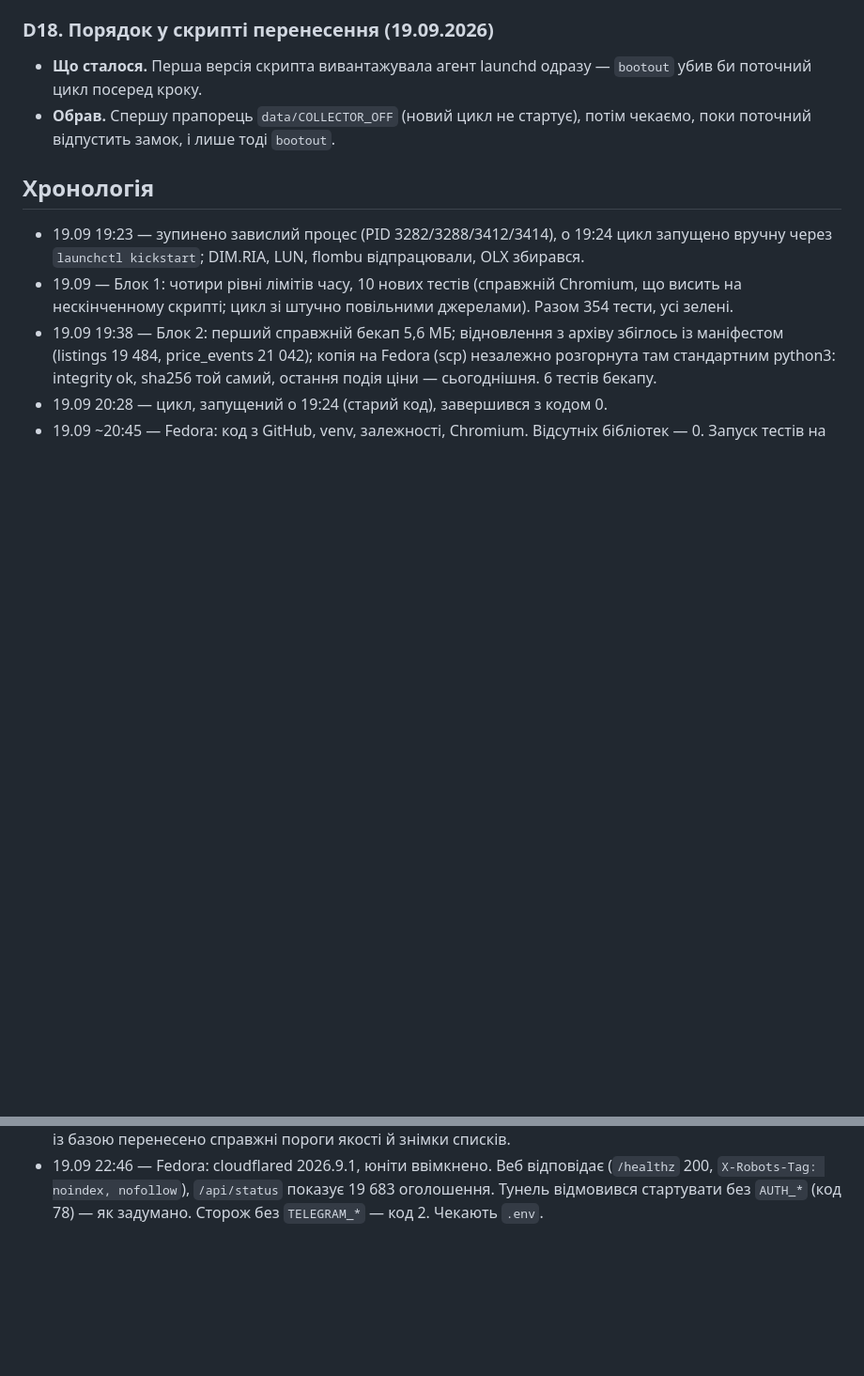
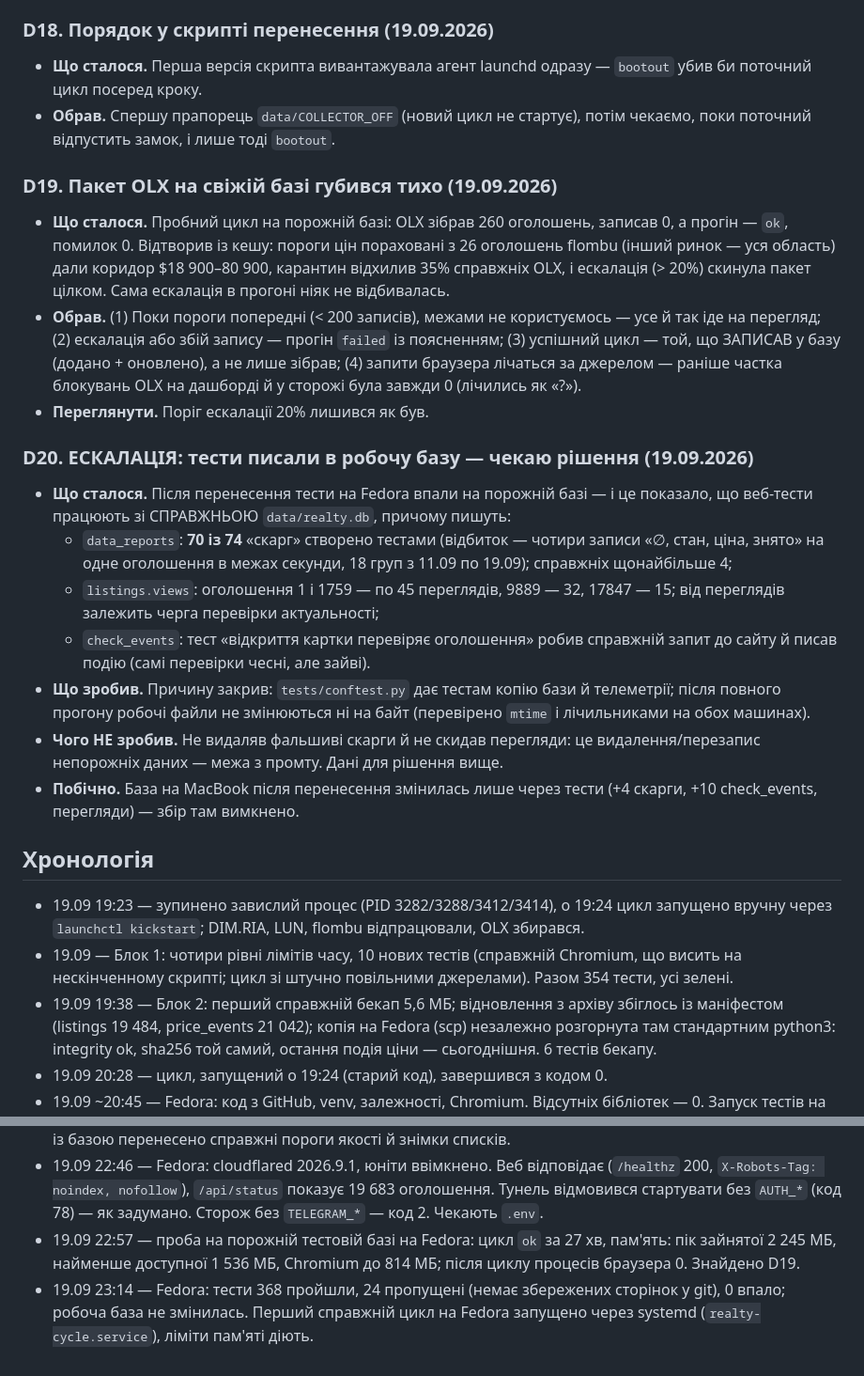
Before and after one commit to Vasia228-web/Monitoring-CRM, a Markdown page: implementation-notes.md, 2 parts joined by grey strips. Shown at 94% size. Drawn GitHub-style; blank space fills up the shorter version.

Commit message:
Журнал: D19 (тихо загублений пакет), D20 (ескалація: тести в робочій базі)
Co-Authored-By: Claude Opus 5 <noreply@anthropic.com>

```diff
--- a/implementation-notes.md
+++ b/implementation-notes.md
@@ -192,6 +192,37 @@
 - **Обрав.** Спершу прапорець `data/COLLECTOR_OFF` (новий цикл не стартує),
   потім чекаємо, поки поточний відпустить замок, і лише тоді `bootout`.
 
+### D19. Пакет OLX на свіжій базі губився тихо (19.09.2026)
+- **Що сталося.** Пробний цикл на порожній базі: OLX зібрав 260 оголошень, записав
+  0, а прогін — `ok`, помилок 0. Відтворив із кешу: пороги цін пораховані з 26
+  оголошень flombu (інший ринок — уся область) дали коридор $18 900–80 900,
+  карантин відхилив 35% справжніх OLX, і ескалація (> 20%) скинула пакет цілком.
+  Сама ескалація в прогоні ніяк не відбивалась.
+- **Обрав.** (1) Поки пороги попередні (< 200 записів), межами не користуємось —
+  усе й так іде на перегляд; (2) ескалація або збій запису — прогін `failed` із
+  поясненням; (3) успішний цикл — той, що ЗАПИСАВ у базу (додано + оновлено), а
+  не лише зібрав; (4) запити браузера лічаться за джерелом — раніше частка
+  блокувань OLX на дашборді й у сторожі була завжди 0 (лічились як «?»).
+- **Переглянути.** Поріг ескалації 20% лишився як був.
+
+### D20. ЕСКАЛАЦІЯ: тести писали в робочу базу — чекаю рішення (19.09.2026)
+- **Що сталося.** Після перенесення тести на Fedora впали на порожній базі — і це
+  показало, що веб-тести працюють зі СПРАВЖНЬОЮ `data/realty.db`, причому пишуть:
+  - `data_reports`: **70 із 74** «скарг» створено тестами (відбиток — чотири
+    записи «∅, стан, ціна, знято» на одне оголошення в межах секунди, 18 груп з
+    11.09 по 19.09); справжніх щонайбільше 4;
+  - `listings.views`: оголошення 1 і 1759 — по 45 переглядів, 9889 — 32, 17847 —
+    15; від переглядів залежить черга перевірки актуальності;
+  - `check_events`: тест «відкриття картки перевіряє оголошення» робив справжній
+    запит до сайту й писав подію (самі перевірки чесні, але зайві).
+- **Що зробив.** Причину закрив: `tests/conftest.py` дає тестам копію бази й
+  телеметрії; після повного прогону робочі файли не змінюються ні на байт (перевірено
+  `mtime` і лічильниками на обох машинах).
+- **Чого НЕ зробив.** Не видаляв фальшиві скарги й не скидав перегляди: це
+  видалення/перезапис непорожніх даних — межа з промту. Дані для рішення вище.
+- **Побічно.** База на MacBook після перенесення змінилась лише через тести
+  (+4 скарги, +10 check_events, перегляди) — збір там вимкнено.
+
 ## Хронологія
 - 19.09 19:23 — зупинено завислий процес (PID 3282/3288/3412/3414), о 19:24
   цикл запущено вручну через `launchctl kickstart`; DIM.RIA, LUN, flombu
@@ -223,3 +254,9 @@
   (`/healthz` 200, `X-Robots-Tag: noindex, nofollow`), `/api/status` показує
   19 683 оголошення. Тунель відмовився стартувати без `AUTH_*` (код 78) —
   як задумано. Сторож без `TELEGRAM_*` — код 2. Чекають `.env`.
+- 19.09 22:57 — проба на порожній тестовій базі на Fedora: цикл `ok` за 27 хв,
+  пам'ять: пік зайнятої 2 245 МБ, найменше доступної 1 536 МБ, Chromium до 814 МБ;
+  після циклу процесів браузера 0. Знайдено D19.
+- 19.09 23:14 — Fedora: тести 368 пройшли, 24 пропущені (немає збережених
+  сторінок у git), 0 впало; робоча база не змінилась. Перший справжній цикл на
+  Fedora запущено через systemd (`realty-cycle.service`), ліміти пам'яті діють.
```
